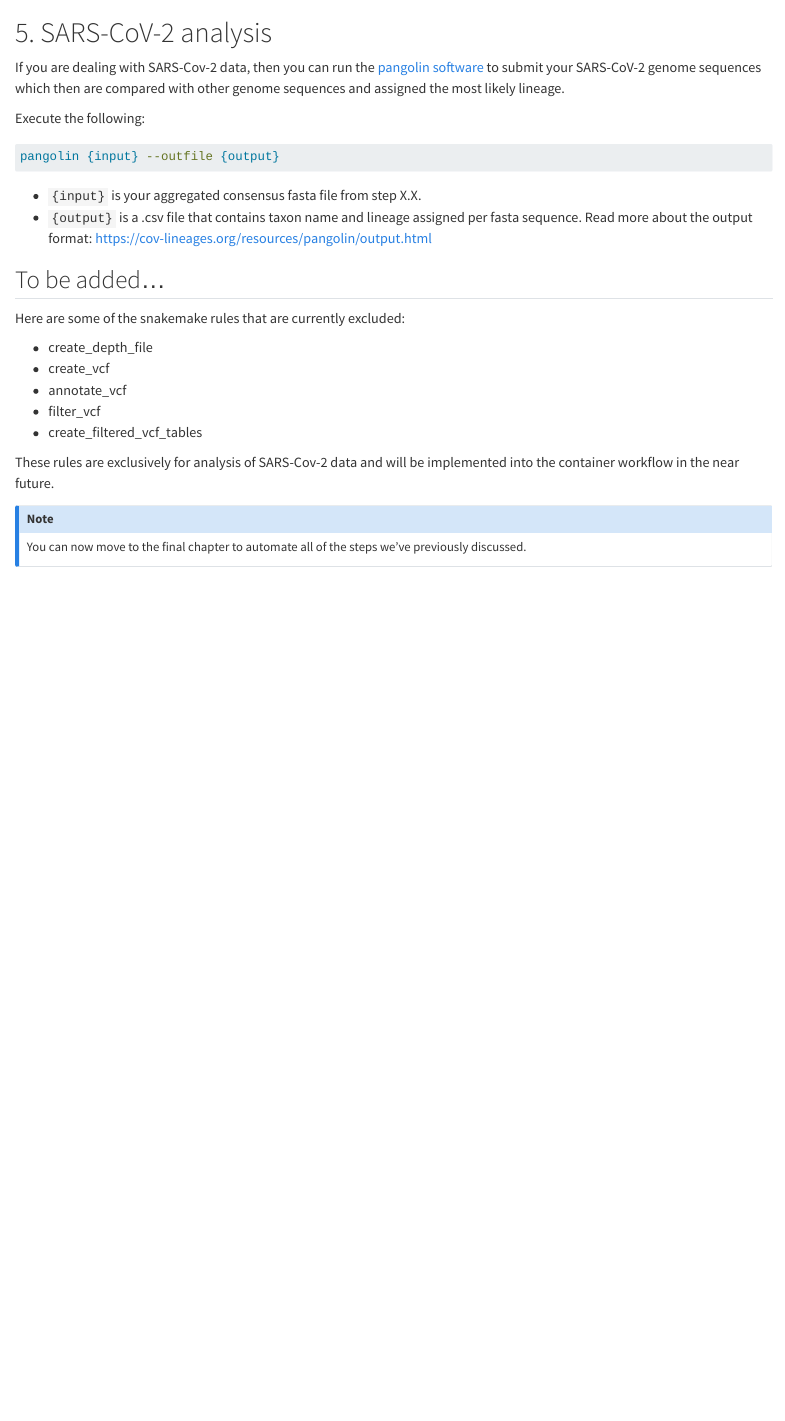
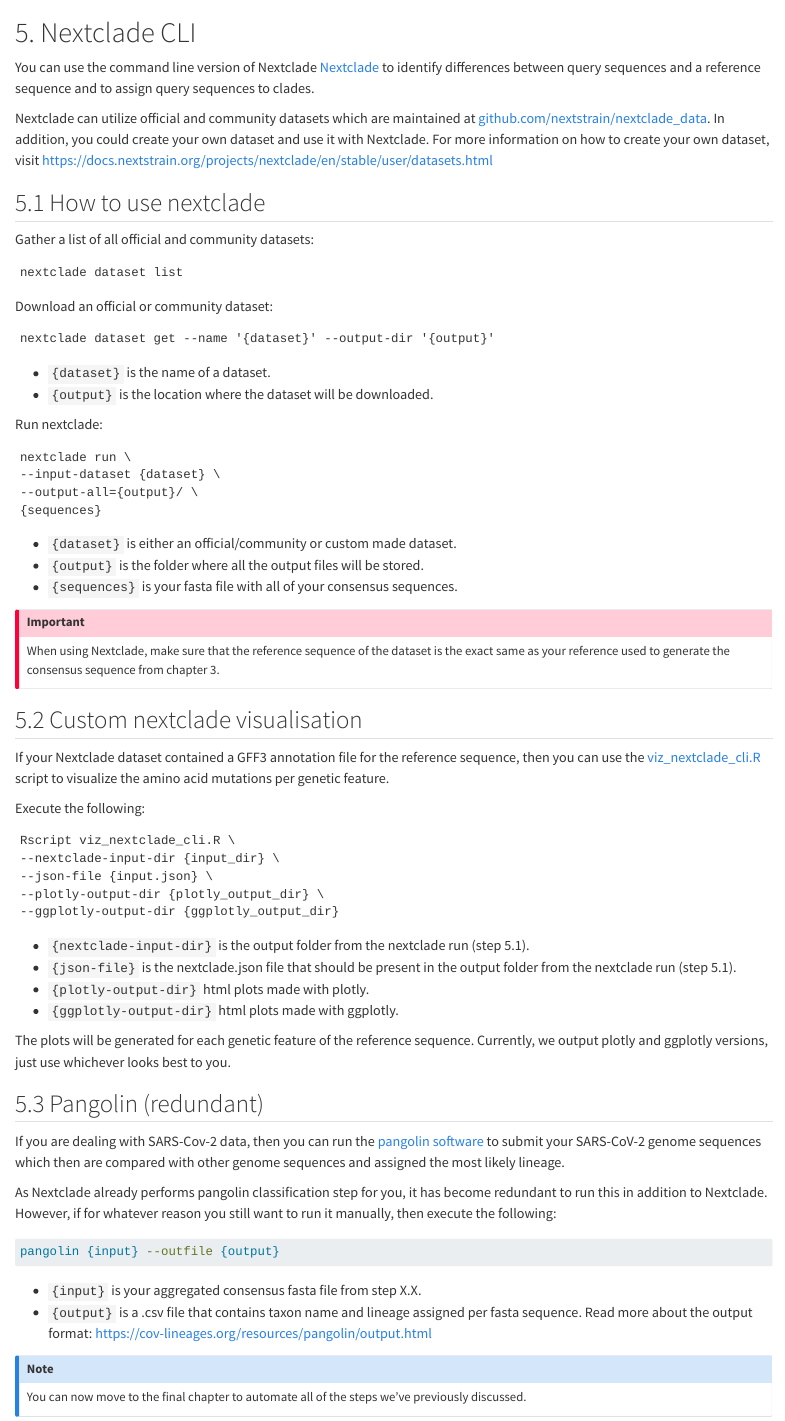
Before and after one commit to LucvZon/nanopore-amplicon-analysis-manual, a Quarto document (chapters/NAAM-06-sars_cov_2.qmd): the page in a window 1100 px wide, from its top. Rendered offline with R 4.5, knitr and Pandoc in place of Quarto, with nearby package versions.

Commit message:
added nextclade documentation

````diff
--- a/chapters/NAAM-06-sars_cov_2.qmd
+++ b/chapters/NAAM-06-sars_cov_2.qmd
@@ -1,8 +1,65 @@
-# 5. SARS-CoV-2 analysis {.unnumbered}
+# 5. Nextclade CLI {.unnumbered}
+
+You can use the command line version of Nextclade [Nextclade](https://docs.nextstrain.org/projects/nextclade/en/stable/) to identify differences between query sequences and a reference sequence and to assign query sequences to clades.
+
+Nextclade can utilize official and community datasets which are maintained at [github.com/nextstrain/nextclade_data](github.com/nextstrain/nextclade_data). In addition, you could create your own dataset and use it with Nextclade. For more information on how to create your own dataset, visit [https://docs.nextstrain.org/projects/nextclade/en/stable/user/datasets.html](https://docs.nextstrain.org/projects/nextclade/en/stable/user/datasets.html)
+
+## 5.1 How to use nextclade {.unnumbered}
+
+Gather a list of all official and community datasets:
+```
+nextclade dataset list
+```
+
+Download an official or community dataset:
+```
+nextclade dataset get --name '{dataset}' --output-dir '{output}'
+```
+
+- `{dataset}` is the name of a dataset.
+- `{output}` is the location where the dataset will be downloaded.
+
+Run nextclade:
+```
+nextclade run \
+--input-dataset {dataset} \
+--output-all={output}/ \
+{sequences}
+```
+
+- `{dataset}` is either an official/community or custom made dataset.
+- `{output}` is the folder where all the output files will be stored.
+- `{sequences}` is your fasta file with all of your consensus sequences.
+
+::: callout-important
+When using Nextclade, make sure that the reference sequence of the dataset is the exact same as your reference used to generate the consensus sequence from chapter 3.
+:::
+
+## 5.2 Custom nextclade visualisation {.unnumbered}
+
+If your Nextclade dataset contained a GFF3 annotation file for the reference sequence, then you can use the [viz_nextclade_cli.R](https://github.com/LucvZon/nanopore-amplicon-analysis-manual/tree/main/scripts) script to visualize the amino acid mutations per genetic feature.
+
+Execute the following:
+```
+Rscript viz_nextclade_cli.R \
+--nextclade-input-dir {input_dir} \
+--json-file {input.json} \
+--plotly-output-dir {plotly_output_dir} \
+--ggplotly-output-dir {ggplotly_output_dir}
+```
+
+- `{nextclade-input-dir}` is the output folder from the nextclade run (step 5.1).
+- `{json-file}` is the nextclade.json file that should be present in the output folder from the nextclade run (step 5.1).
+- `{plotly-output-dir}` html plots made with plotly.
+- `{ggplotly-output-dir}` html plots made with ggplotly.
+
+The plots will be generated for each genetic feature of the reference sequence. Currently, we output plotly and ggplotly versions, just use whichever looks best to you.
+
+## 5.3 Pangolin (redundant)
 
 If you are dealing with SARS-Cov-2 data, then you can run the [pangolin software](https://github.com/cov-lineages/pangolin) to submit your SARS-CoV-2 genome sequences which then are compared with other genome sequences and assigned the most likely lineage.
 
-Execute the following:
+As Nextclade already performs pangolin classification step for you, it has become redundant to run this in addition to Nextclade. However, if for whatever reason you still want to run it manually, then execute the following:
 ```bash
 pangolin {input} --outfile {output}
 ```
@@ -10,19 +67,6 @@
 - `{input}` is your aggregated consensus fasta file from step X.X.
 - `{output}` is a .csv file that contains taxon name and lineage assigned per fasta sequence. Read more about the output format: [https://cov-lineages.org/resources/pangolin/output.html](https://cov-lineages.org/resources/pangolin/output.html)
 
-
-## To be added...
-
-Here are some of the snakemake rules that are currently excluded:
-
-- create_depth_file
-- create_vcf
-- annotate_vcf
-- filter_vcf
-- create_filtered_vcf_tables
-
-These rules are exclusively for analysis of SARS-Cov-2 data and will be implemented into the container workflow in the near future.
-
 ::: {.callout-note}
 You can now move to the final chapter to automate all of the steps we’ve previously discussed.
 :::
````
Also changed, not shown: chapters/NAAM-02-preparation.qmd (+2 -2 lines), chapters/NAAM-04-generate_consensus.qmd (+5 -3 lines), chapters/NAAM-07-nanopore_hpc.qmd (+18 -4 lines).
